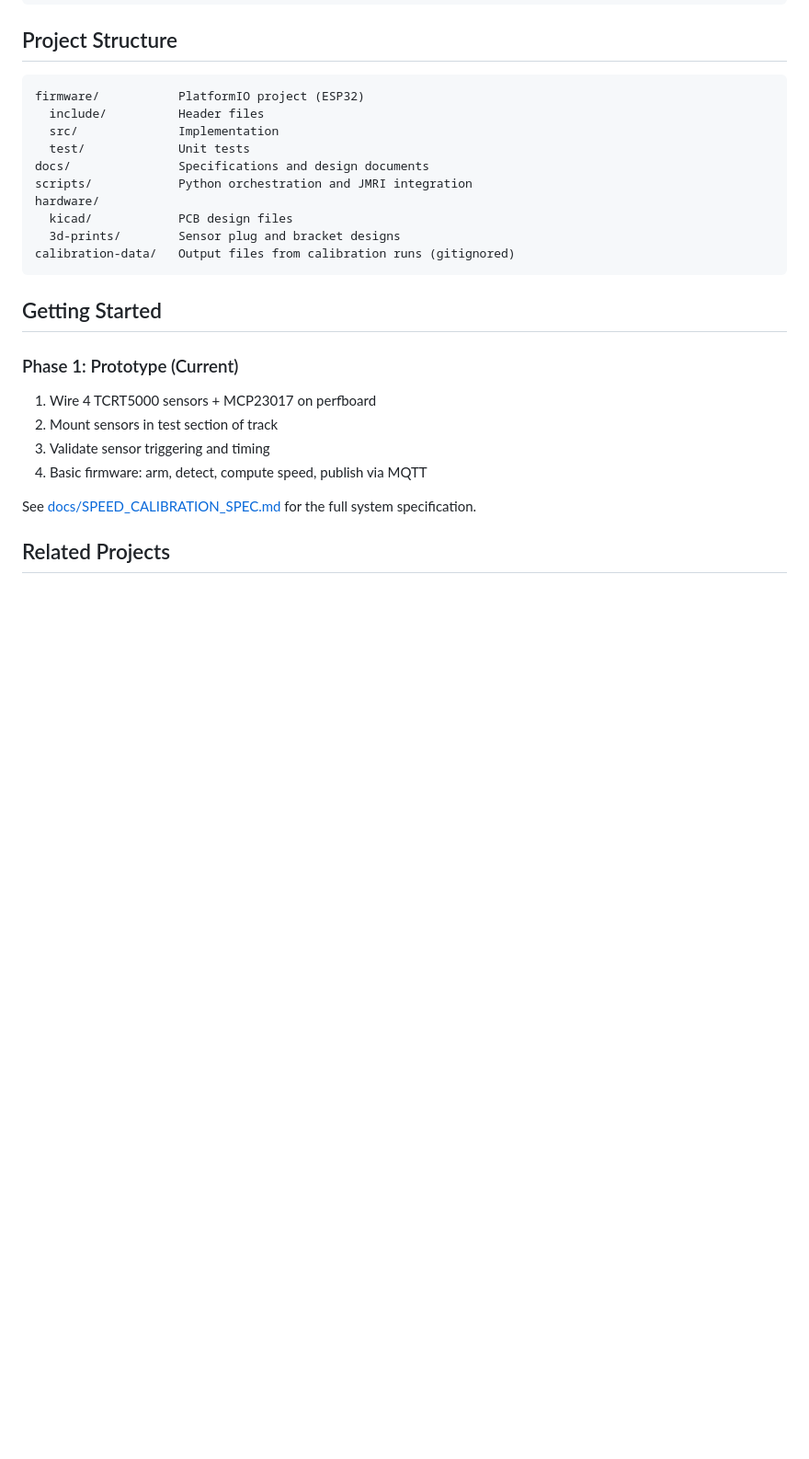
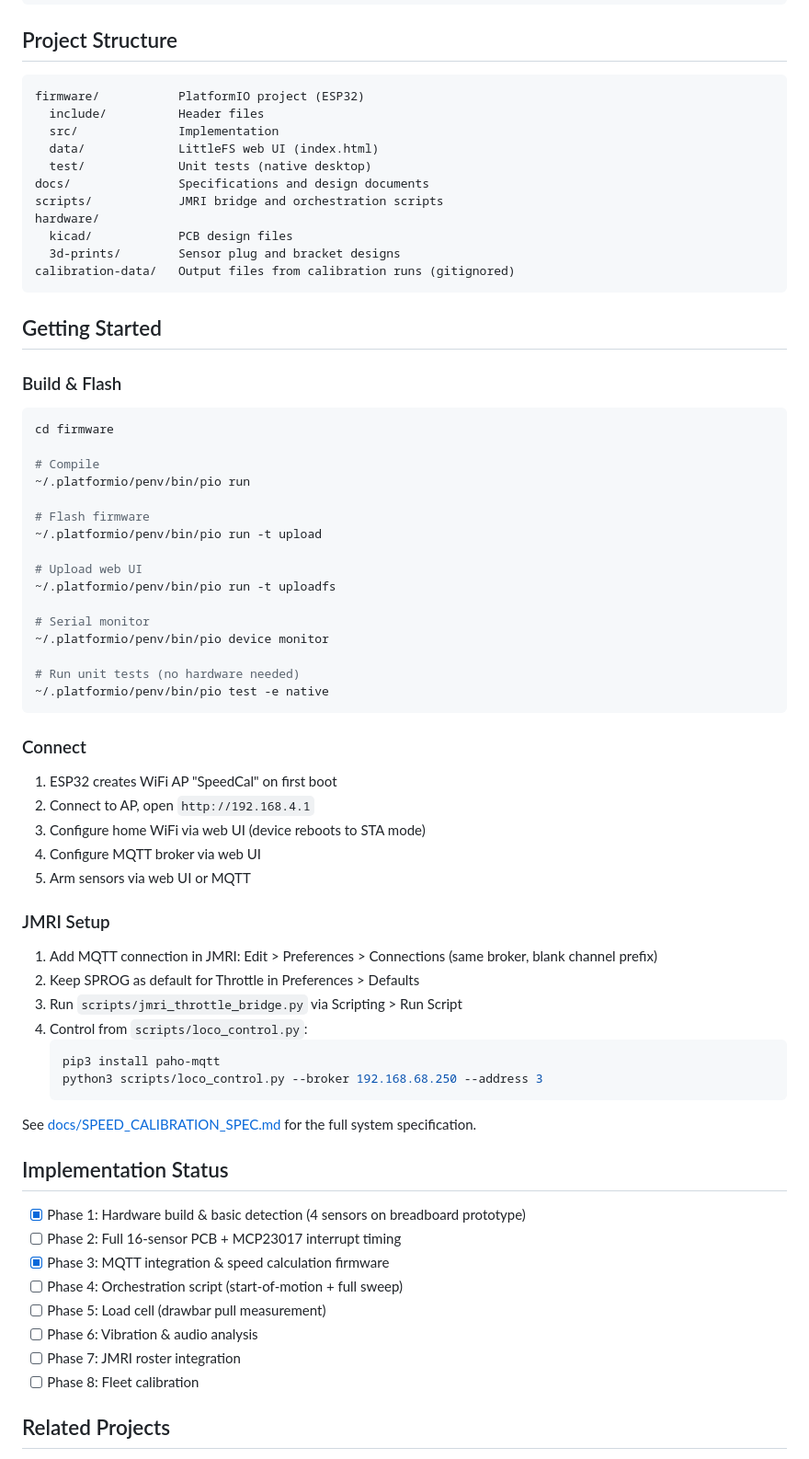
Before and after one commit to blwfish/test-and-calibration-track, a Markdown page: README.md, the part around one of its changes. Shown at 92% size. Rendered like a GitHub page; blank space fills up the shorter version.

````diff
--- a/README.md
+++ b/README.md
@@ -107,9 +120,10 @@ A full calibration run takes ~5-10 minutes per locomotive.
 firmware/           PlatformIO project (ESP32)
   include/          Header files
   src/              Implementation
-  test/             Unit tests
+  data/             LittleFS web UI (index.html)
+  test/             Unit tests (native desktop)
 docs/               Specifications and design documents
-scripts/            Python orchestration and JMRI integration
+scripts/            JMRI bridge and orchestration scripts
 hardware/
   kicad/            PCB design files
   3d-prints/        Sensor plug and bracket designs
@@ -118,13 +132,55 @@ calibration-data/   Output files from calibration runs (gitignored)
 
 ## Getting Started
 
-### Phase 1: Prototype (Current)
-1. Wire 4 TCRT5000 sensors + MCP23017 on perfboard
-2. Mount sensors in test section of track
-3. Validate sensor triggering and timing
-4. Basic firmware: arm, detect, compute speed, publish via MQTT
+### Build & Flash
+```bash
+cd firmware
+
+# Compile
+~/.platformio/penv/bin/pio run
+
+# Flash firmware
+~/.platformio/penv/bin/pio run -t upload
+
+# Upload web UI
+~/.platformio/penv/bin/pio run -t uploadfs
+
+# Serial monitor
+~/.platformio/penv/bin/pio device monitor
+
+# Run unit tests (no hardware needed)
+~/.platformio/penv/bin/pio test -e native
+```
+
+### Connect
+1. ESP32 creates WiFi AP "SpeedCal" on first boot
+2. Connect to AP, open `http://192.168.4.1`
+3. Configure home WiFi via web UI (device reboots to STA mode)
+4. Configure MQTT broker via web UI
+5. Arm sensors via web UI or MQTT
+
+### JMRI Setup
+1. Add MQTT connection in JMRI: Edit > Preferences > Connections (same broker, blank channel prefix)
+2. Keep SPROG as default for Throttle in Preferences > Defaults
+3. Run `scripts/jmri_throttle_bridge.py` via Scripting > Run Script
+4. Control from `scripts/loco_control.py`:
+   ```bash
+   pip3 install paho-mqtt
+   python3 scripts/loco_control.py --broker 192.168.68.250 --address 3
+   ```
 
 See [docs/SPEED_CALIBRATION_SPEC.md](docs/SPEED_CALIBRATION_SPEC.md) for the full system specification.
+
+## Implementation Status
+
+- [x] Phase 1: Hardware build & basic detection (4 sensors on breadboard prototype)
+- [ ] Phase 2: Full 16-sensor PCB + MCP23017 interrupt timing
+- [x] Phase 3: MQTT integration & speed calculation firmware
+- [ ] Phase 4: Orchestration script (start-of-motion + full sweep)
+- [ ] Phase 5: Load cell (drawbar pull measurement)
+- [ ] Phase 6: Vibration & audio analysis
+- [ ] Phase 7: JMRI roster integration
+- [ ] Phase 8: Fleet calibration
 
 ## Related Projects
 
````
Also changed, not shown: other parts of README.md (+35 -22 lines), CLAUDE.md (+67 -11 lines).
